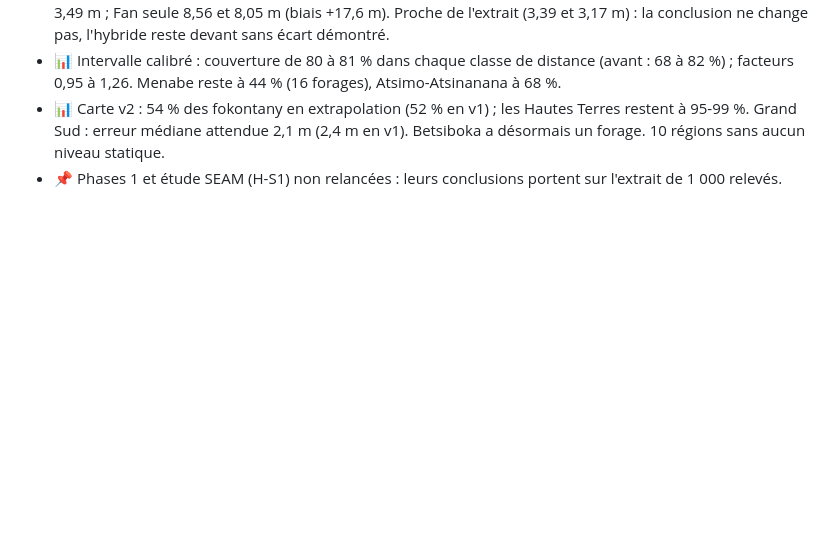
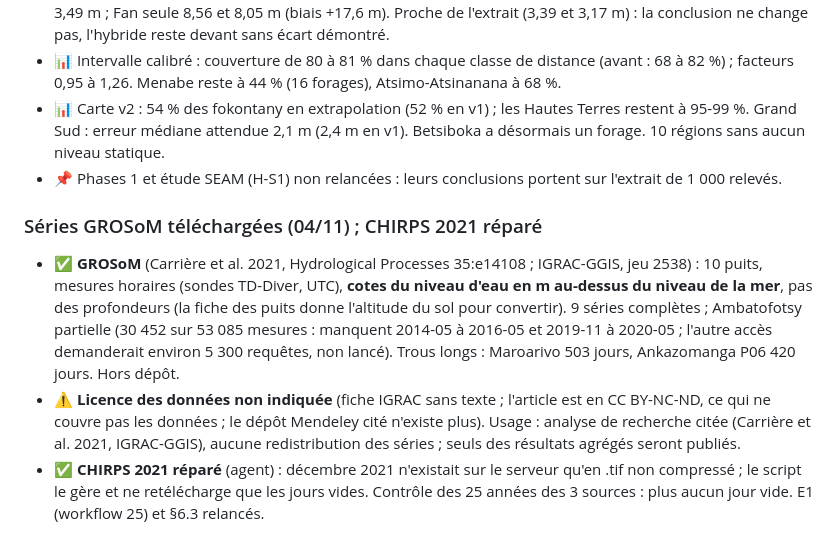
Before and after one commit to arofarmbio-create/Makyclimat, a Markdown page: validation/journal_recherche.md, the part around the change. GitHub-like rendering; blank space fills up the shorter version.

Commit message:
Journal : séries GROSoM (10 puits, licence non indiquée) ; CHIRPS 2021 réparé, E1 relancé
Co-Authored-By: Claude Opus 5.5 <noreply@anthropic.com>

```diff
--- a/validation/journal_recherche.md
+++ b/validation/journal_recherche.md
@@ -781,3 +781,16 @@ Légende : ✅ réussite · ❌ échec · ⚠️ réussite partielle ou réserve
 - 📊 Carte v2 : 54 % des fokontany en extrapolation (52 % en v1) ; les Hautes Terres restent à 95-99 %. Grand Sud :
   erreur médiane attendue 2,1 m (2,4 m en v1). Betsiboka a désormais un forage. 10 régions sans aucun niveau statique.
 - 📌 Phases 1 et étude SEAM (H-S1) non relancées : leurs conclusions portent sur l'extrait de 1 000 relevés.
+
+### Séries GROSoM téléchargées (04/11) ; CHIRPS 2021 réparé
+- ✅ **GROSoM** (Carrière et al. 2021, Hydrological Processes 35:e14108 ; IGRAC-GGIS, jeu 2538) : 10 puits, mesures
+  horaires (sondes TD-Diver, UTC), **cotes du niveau d'eau en m au-dessus du niveau de la mer**, pas des profondeurs
+  (la fiche des puits donne l'altitude du sol pour convertir). 9 séries complètes ; Ambatofotsy partielle (30 452 sur
+  53 085 mesures : manquent 2014-05 à 2016-05 et 2019-11 à 2020-05 ; l'autre accès demanderait environ 5 300
+  requêtes, non lancé). Trous longs : Maroarivo 503 jours, Ankazomanga P06 420 jours. Hors dépôt.
+- ⚠️ **Licence des données non indiquée** (fiche IGRAC sans texte ; l'article est en CC BY-NC-ND, ce qui ne couvre pas
+  les données ; le dépôt Mendeley cité n'existe plus). Usage : analyse de recherche citée (Carrière et al. 2021,
+  IGRAC-GGIS), aucune redistribution des séries ; seuls des résultats agrégés seront publiés.
+- ✅ **CHIRPS 2021 réparé** (agent) : décembre 2021 n'existait sur le serveur qu'en .tif non compressé ; le script le
+  gère et ne retélécharge que les jours vides. Contrôle des 25 années des 3 sources : plus aucun jour vide. E1
+  (workflow 25) et §6.3 relancés.
```
